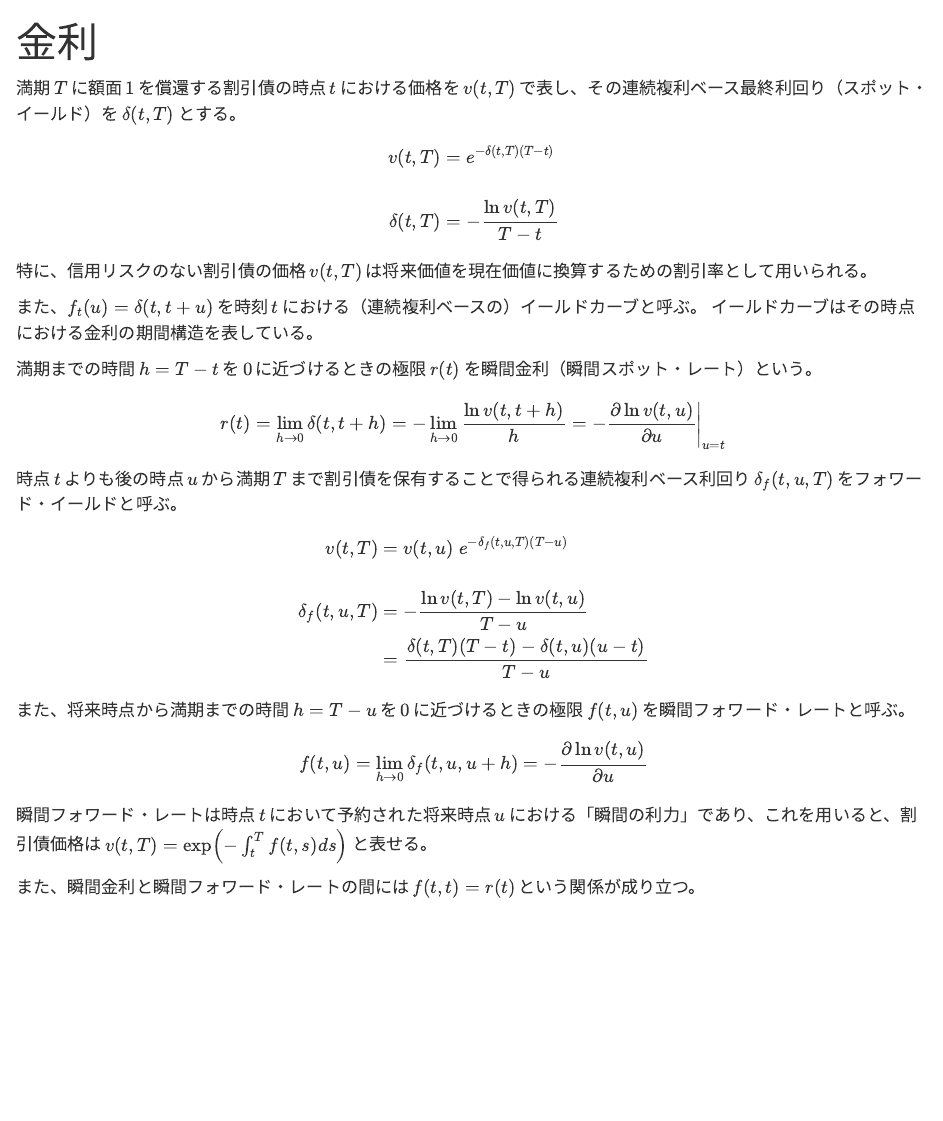
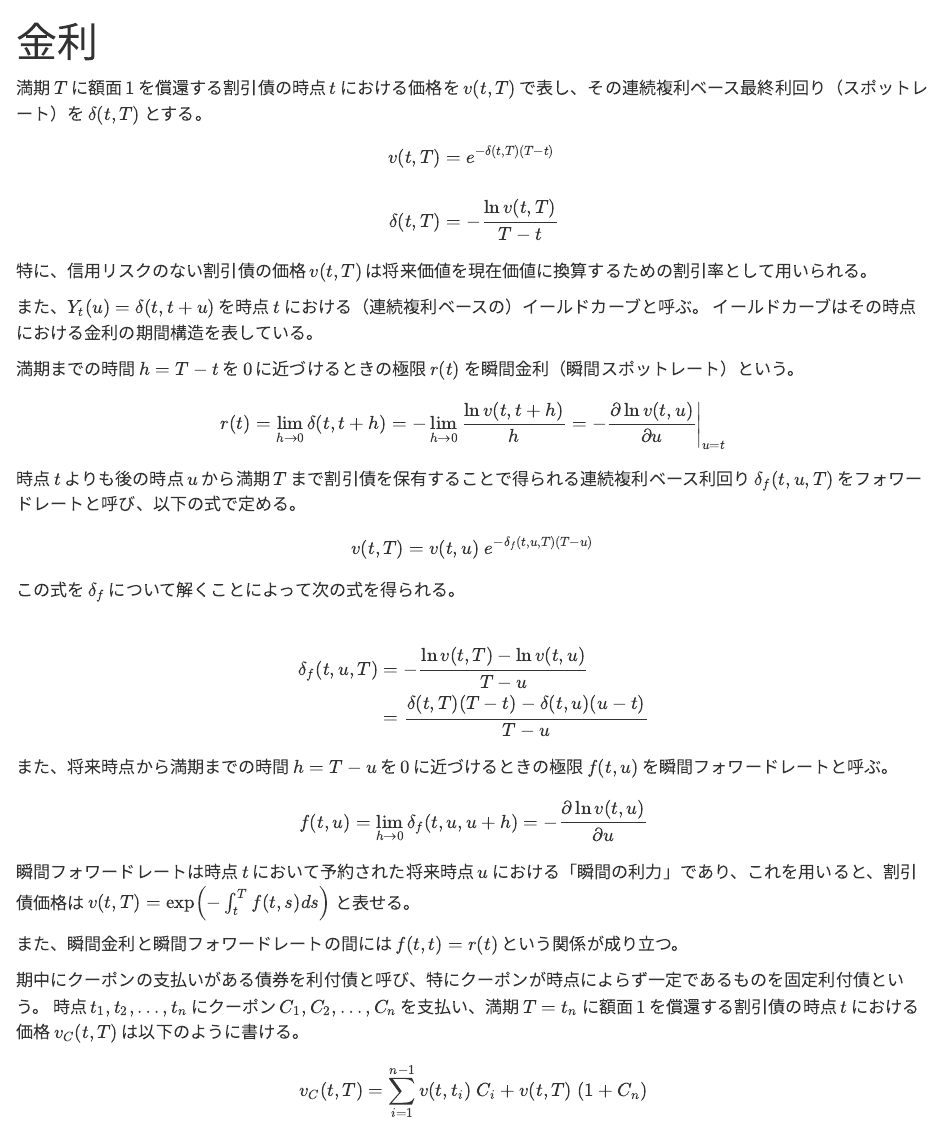
Before and after one commit to ryo-asashi/finance-notes, a Quarto document (src/interest.qmd): the page in a window 1100 px wide, from its top. Rendered offline with R 4.5, knitr and Pandoc in place of Quarto, with nearby package versions.

Commit message:
update docs

```diff
--- a/src/interest.qmd
+++ b/src/interest.qmd
@@ -2,7 +2,7 @@
 title: "金利"
 ---
 
-満期 $T$ に額面 $1$ を償還する割引債の時点 $t$ における価格を $v(t, T)$ で表し、その連続複利ベース最終利回り（スポット・イールド）を $\delta(t, T)$ とする。
+満期 $T$ に額面 $1$ を償還する割引債の時点 $t$ における価格を $v(t, T)$ で表し、その連続複利ベース最終利回り（スポットレート）を $\delta(t, T)$ とする。
 
 $$
 \begin{align}
@@ -14,9 +14,9 @@ $$
 
 特に、信用リスクのない割引債の価格 $v(t,T)$ は将来価値を現在価値に換算するための割引率として用いられる。
 
-また、$f_t(u)=\delta(t,t+u)$ を時刻 $t$ における（連続複利ベースの）イールドカーブと呼ぶ。 イールドカーブはその時点における金利の期間構造を表している。
+また、$Y_t(u)=\delta(t,t+u)$ を時点 $t$ における（連続複利ベースの）イールドカーブと呼ぶ。 イールドカーブはその時点における金利の期間構造を表している。
 
-満期までの時間 $h=T-t$ を $0$ に近づけるときの極限 $r(t)$ を瞬間金利（瞬間スポット・レート）という。
+満期までの時間 $h=T-t$ を $0$ に近づけるときの極限 $r(t)$ を瞬間金利（瞬間スポットレート）という。
 
 $$
 r(t)=\lim_{h\to 0}\delta(t,t+h)
@@ -24,24 +24,35 @@ r(t)=\lim_{h\to 0}\delta(t,t+h)
 =-\frac{\partial \ln v(t,u)}{\partial u}\Bigg{|}_{u=t}
 $$
 
-時点 $t$ よりも後の時点 $u$ から満期 $T$ まで割引債を保有することで得られる連続複利ベース利回り $\delta_f(t,u,T)$ をフォワード・イールドと呼ぶ。
+時点 $t$ よりも後の時点 $u$ から満期 $T$ まで割引債を保有することで得られる連続複利ベース利回り $\delta_f(t,u,T)$ をフォワードレートと呼び、以下の式で定める。
+
+$$
+v(t,T)= v(t,u)\;e^{-\delta_f(t,u,T)(T-u)}
+$$
+
+この式を $\delta_f$ について解くことによって次の式を得られる。
 
 $$
 \begin{align}
-v(t,T)&= v(t,u)\;e^{-\delta_f(t,u,T)(T-u)}
-\\
 \\ \delta_f(t,u,T)&=-\frac{\ln v(t,T)-\ln v(t,u)}{T-u}
 \\ &=\frac{\delta(t,T)(T-t)-\delta(t,u)(u-t)}{T-u}
 \end{align}
 $$
 
-また、将来時点から満期までの時間 $h=T-u$ を $0$ に近づけるときの極限 $f(t, u)$ を瞬間フォワード・レートと呼ぶ。
+また、将来時点から満期までの時間 $h=T-u$ を $0$ に近づけるときの極限 $f(t, u)$ を瞬間フォワードレートと呼ぶ。
 
 $$
 f(t,u) = \lim_{h \to 0} \delta_f(t,u,u+h)
 = -\frac{\partial \ln v(t,u)}{\partial u}
 $$
 
-瞬間フォワード・レートは時点 $t$ において予約された将来時点 $u$ における「瞬間の利力」であり、これを用いると、割引債価格は $v(t, T) = \exp \left( -\int_t^T f(t, s) ds \right)$ と表せる。
+瞬間フォワードレートは時点 $t$ において予約された将来時点 $u$ における「瞬間の利力」であり、これを用いると、割引債価格は $v(t, T) = \exp \left( -\int_t^T f(t, s) ds \right)$ と表せる。
 
-また、瞬間金利と瞬間フォワード・レートの間には $f(t,t)=r(t)$ という関係が成り立つ。
+また、瞬間金利と瞬間フォワードレートの間には $f(t,t)=r(t)$ という関係が成り立つ。
+
+期中にクーポンの支払いがある債券を利付債と呼び、特にクーポンが時点によらず一定であるものを固定利付債という。
+時点 $t_1,t_2,\dots,t_n$ にクーポン $C_1,C_2,\dots,C_n$ を支払い、満期 $T=t_n$ に額面 $1$ を償還する割引債の時点 $t$ における価格 $v_C(t, T)$ は以下のように書ける。
+
+$$
+v_C(t,T)=\sum_{i=1}^{n-1} v(t,t_i)\;C_i + v(t,T)\;(1+C_n)
+$$
```
Also changed, not shown: src/returns.qmd (+1 -1 lines), src/yieldcurve.qmd (added, +23 -0 lines), docs/search.json, 3 other files.
